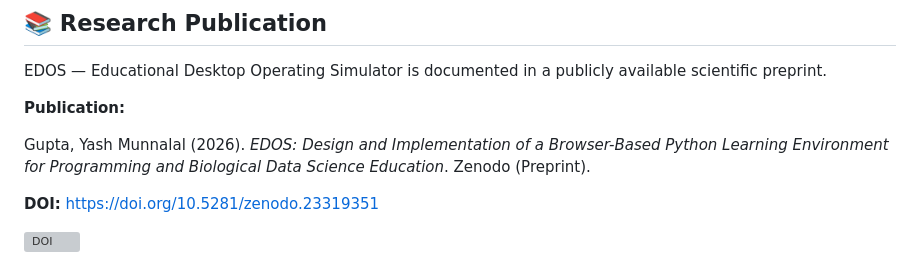
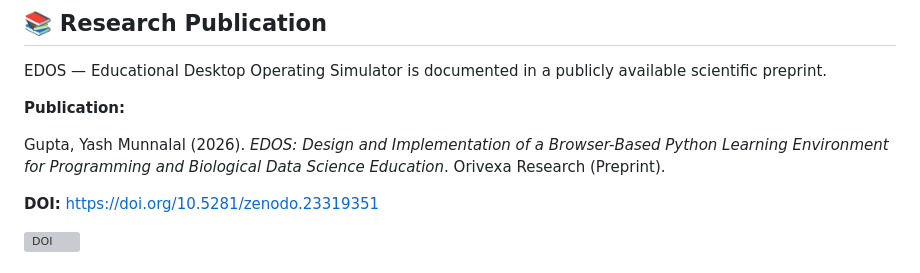
Before and after one commit to yashmgupta/EDOS-Python-Learning-Desktop, a Markdown page: README.md, the part around the change. Rendered like a GitHub page; grey boxes are pictures that could not be loaded.

```diff
--- a/README.md
+++ b/README.md
@@ -328,7 +328,7 @@ EDOS — Educational Desktop Operating Simulator is documented in a publicly ava
 
 **Publication:**
 
-Gupta, Yash Munnalal (2026). *EDOS: Design and Implementation of a Browser-Based Python Learning Environment for Programming and Biological Data Science Education*. Zenodo (Preprint).
+Gupta, Yash Munnalal (2026). *EDOS: Design and Implementation of a Browser-Based Python Learning Environment for Programming and Biological Data Science Education*. Orivexa Research (Preprint).
 
 **DOI:** https://doi.org/10.5281/zenodo.23319351
 
```
